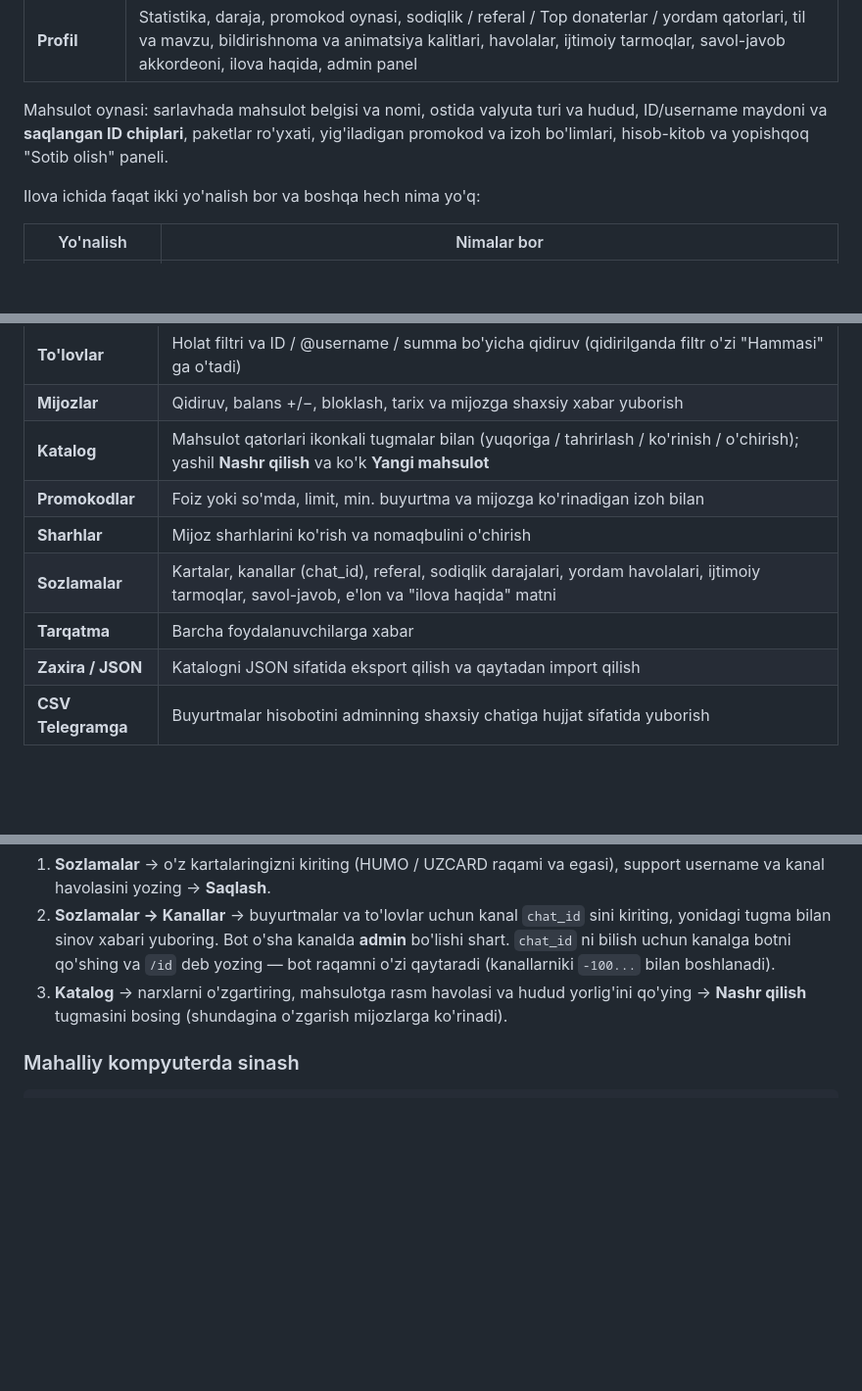
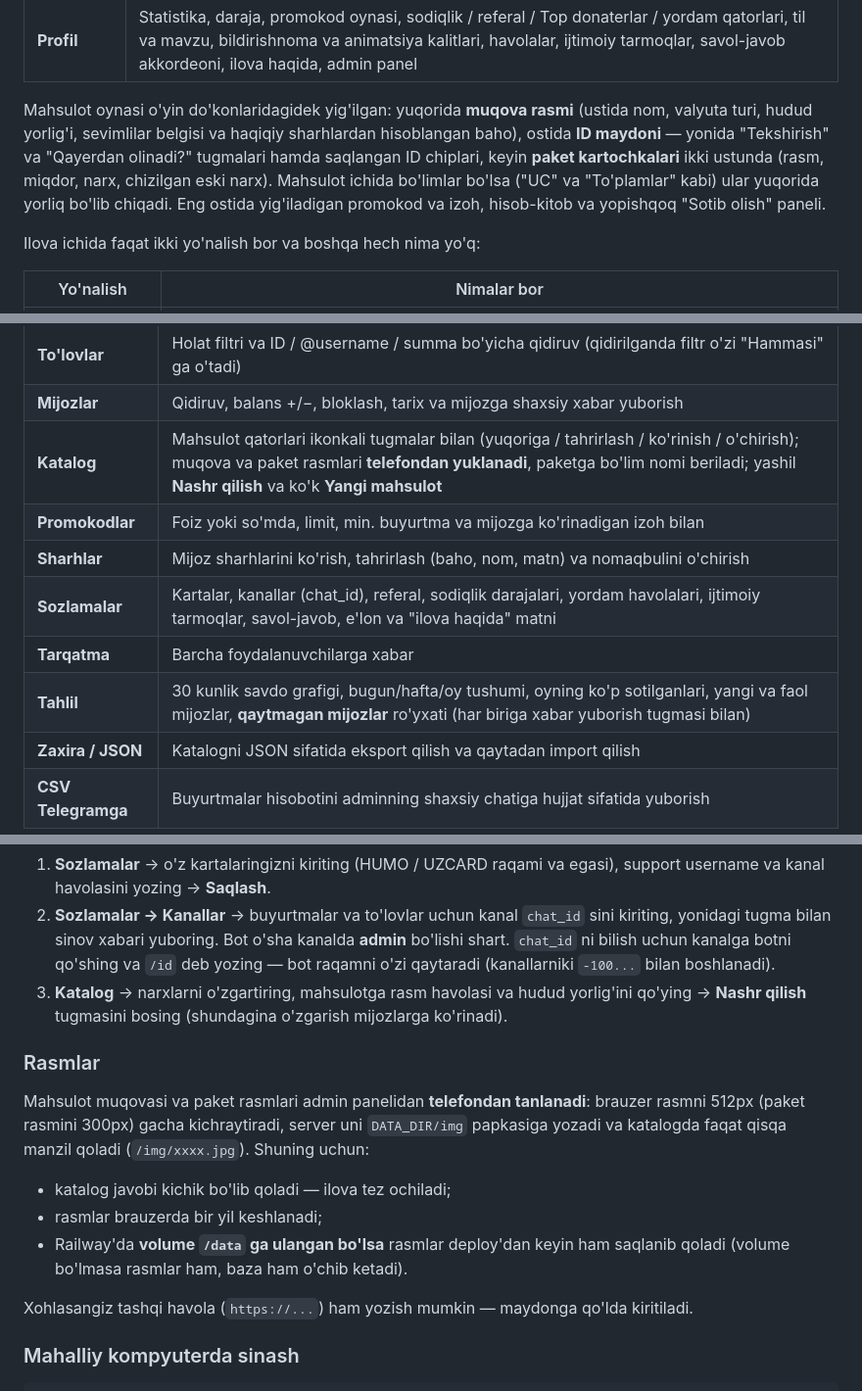
Before and after one commit to shaxavipp/Milliypin, a Markdown page: README.md, 3 parts joined by grey strips. Shown at 98% size. Drawn GitHub-style; blank space fills up the shorter version.

Commit message:
README: rasm yuklash, tahlil bo'limi va yangi mahsulot oynasi
Co-Authored-By: Claude Opus 5 <noreply@anthropic.com>
Claude-Session: https://claude.ai/code/session_01U571YRfKB5Jy8cWytiymH5

````diff
--- a/README.md
+++ b/README.md
@@ -34,9 +34,14 @@ turadi (Telegram Premium, Stars, sovg'alar, kanal xizmatlari).
 | **Buyurtma** | "Buyurtmalar / To'lovlar" segmenti, holat filtri, ixcham qatorlar; qator bosilsa tafsilot oynasi (qayta buyurtma va baholash tugmalari bilan) |
 | **Profil** | Statistika, daraja, promokod oynasi, sodiqlik / referal / Top donaterlar / yordam qatorlari, til va mavzu, bildirishnoma va animatsiya kalitlari, havolalar, ijtimoiy tarmoqlar, savol-javob akkordeoni, ilova haqida, admin panel |
 
-Mahsulot oynasi: sarlavhada mahsulot belgisi va nomi, ostida valyuta turi va hudud,
-ID/username maydoni va **saqlangan ID chiplari**, paketlar ro'yxati, yig'iladigan
-promokod va izoh bo'limlari, hisob-kitob va yopishqoq "Sotib olish" paneli.
+Mahsulot oynasi o'yin do'konlaridagidek yig'ilgan: yuqorida **muqova rasmi**
+(ustida nom, valyuta turi, hudud yorlig'i, sevimlilar belgisi va haqiqiy
+sharhlardan hisoblangan baho), ostida **ID maydoni** — yonida "Tekshirish" va
+"Qayerdan olinadi?" tugmalari hamda saqlangan ID chiplari, keyin **paket
+kartochkalari** ikki ustunda (rasm, miqdor, narx, chizilgan eski narx).
+Mahsulot ichida bo'limlar bo'lsa ("UC" va "To'plamlar" kabi) ular yuqorida
+yorliq bo'lib chiqadi. Eng ostida yig'iladigan promokod va izoh, hisob-kitob
+va yopishqoq "Sotib olish" paneli.
 
 Ilova ichida faqat ikki yo'nalish bor va boshqa hech nima yo'q:
 
@@ -87,11 +96,12 @@ Kutayotgan ish bor bo'limda tugma ustida qizil son chiqadi.
 | **Buyurtmalar** | Holat filtri va #raqam / @username / ID / mahsulot bo'yicha qidiruv; "Olindi / Bajarildi / Bekor". Bajarilganda ixtiyoriy izoh (kod, havola) mijozga xabar bilan boradi; bekor qilinganda sabab yoziladi va pul avtomatik qaytadi |
 | **To'lovlar** | Holat filtri va ID / @username / summa bo'yicha qidiruv (qidirilganda filtr o'zi "Hammasi" ga o'tadi) |
 | **Mijozlar** | Qidiruv, balans +/−, bloklash, tarix va mijozga shaxsiy xabar yuborish |
-| **Katalog** | Mahsulot qatorlari ikonkali tugmalar bilan (yuqoriga / tahrirlash / ko'rinish / o'chirish); yashil **Nashr qilish** va ko'k **Yangi mahsulot** |
+| **Katalog** | Mahsulot qatorlari ikonkali tugmalar bilan (yuqoriga / tahrirlash / ko'rinish / o'chirish); muqova va paket rasmlari **telefondan yuklanadi**, paketga bo'lim nomi beriladi; yashil **Nashr qilish** va ko'k **Yangi mahsulot** |
 | **Promokodlar** | Foiz yoki so'mda, limit, min. buyurtma va mijozga ko'rinadigan izoh bilan |
-| **Sharhlar** | Mijoz sharhlarini ko'rish va nomaqbulini o'chirish |
+| **Sharhlar** | Mijoz sharhlarini ko'rish, tahrirlash (baho, nom, matn) va nomaqbulini o'chirish |
 | **Sozlamalar** | Kartalar, kanallar (chat_id), referal, sodiqlik darajalari, yordam havolalari, ijtimoiy tarmoqlar, savol-javob, e'lon va "ilova haqida" matni |
 | **Tarqatma** | Barcha foydalanuvchilarga xabar |
+| **Tahlil** | 30 kunlik savdo grafigi, bugun/hafta/oy tushumi, oyning ko'p sotilganlari, yangi va faol mijozlar, **qaytmagan mijozlar** ro'yxati (har biriga xabar yuborish tugmasi bilan) |
 | **Zaxira / JSON** | Katalogni JSON sifatida eksport qilish va qaytadan import qilish |
 | **CSV Telegramga** | Buyurtmalar hisobotini adminning shaxsiy chatiga hujjat sifatida yuborish |
 
@@ -172,6 +182,21 @@ Botni oching → ilovaga kiring → **Profil → Admin panel** (faqat `ADMIN_IDS
 3. **Katalog** → narxlarni o'zgartiring, mahsulotga rasm havolasi va hudud yorlig'ini qo'ying →
    **Nashr qilish** tugmasini bosing (shundagina o'zgarish mijozlarga ko'rinadi).
 
+### Rasmlar
+
+Mahsulot muqovasi va paket rasmlari admin panelidan **telefondan tanlanadi**:
+brauzer rasmni 512px (paket rasmini 300px) gacha kichraytiradi, server uni
+`DATA_DIR/img` papkasiga yozadi va katalogda faqat qisqa manzil qoladi
+(`/img/xxxx.jpg`). Shuning uchun:
+
+- katalog javobi kichik bo'lib qoladi — ilova tez ochiladi;
+- rasmlar brauzerda bir yil keshlanadi;
+- Railway'da **volume `/data` ga ulangan bo'lsa** rasmlar deploy'dan keyin ham
+  saqlanib qoladi (volume bo'lmasa rasmlar ham, baza ham o'chib ketadi).
+
+Xohlasangiz tashqi havola (`https://...`) ham yozish mumkin — maydonga
+qo'lda kiritiladi.
+
 ### Mahalliy kompyuterda sinash
 
 ```bash
````
Also changed, not shown: other parts of README.md (+6 -2 lines).
